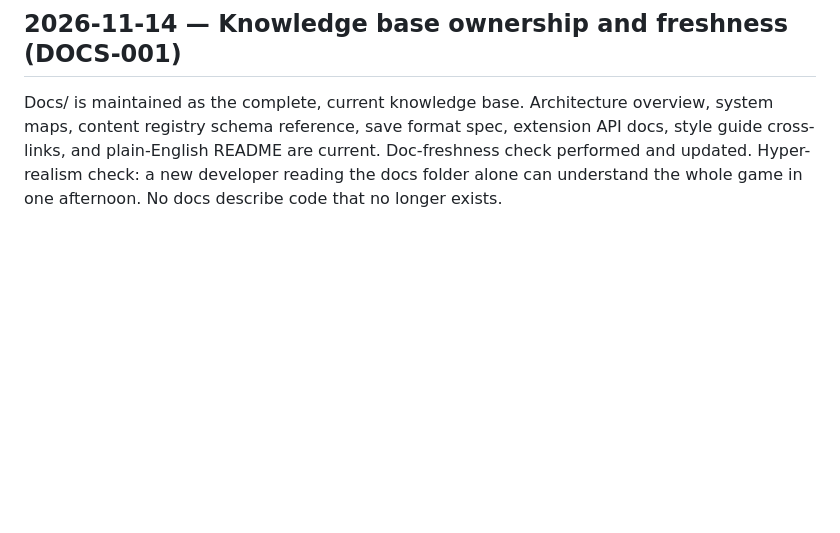
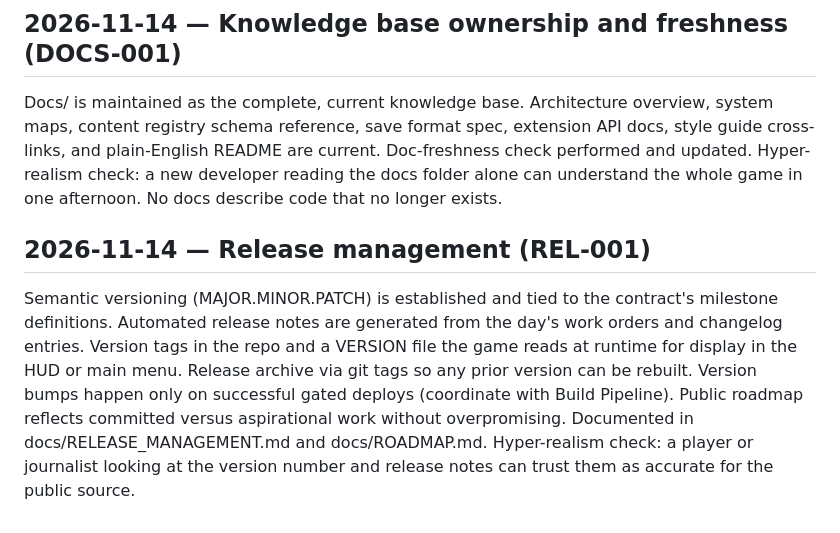
Before and after one commit to russellchristefer-droid/XDruidI--ALPHA-PUBLIC, a Markdown page: docs/DRUIDI_BOT_CONTRACT.md, the part around the change. GitHub-like rendering; blank space fills up the shorter version.

Commit message:
REL-001: Add dated entry for release management ownership (semantic versioning, notes, VERSION, roadmap, archive)

```diff
--- a/docs/DRUIDI_BOT_CONTRACT.md
+++ b/docs/DRUIDI_BOT_CONTRACT.md
@@ -99,3 +99,7 @@ The public-facing changelog page remains the visible proof of continuous develop
 ## 2026-11-14 — Knowledge base ownership and freshness (DOCS-001)
 
 Docs/ is maintained as the complete, current knowledge base. Architecture overview, system maps, content registry schema reference, save format spec, extension API docs, style guide cross-links, and plain-English README are current. Doc-freshness check performed and updated. Hyper-realism check: a new developer reading the docs folder alone can understand the whole game in one afternoon. No docs describe code that no longer exists.
+
+## 2026-11-14 — Release management (REL-001)
+
+Semantic versioning (MAJOR.MINOR.PATCH) is established and tied to the contract's milestone definitions. Automated release notes are generated from the day's work orders and changelog entries. Version tags in the repo and a VERSION file the game reads at runtime for display in the HUD or main menu. Release archive via git tags so any prior version can be rebuilt. Version bumps happen only on successful gated deploys (coordinate with Build Pipeline). Public roadmap reflects committed versus aspirational work without overpromising. Documented in docs/RELEASE_MANAGEMENT.md and docs/ROADMAP.md. Hyper-realism check: a player or journalist looking at the version number and release notes can trust them as accurate for the public source.
```
